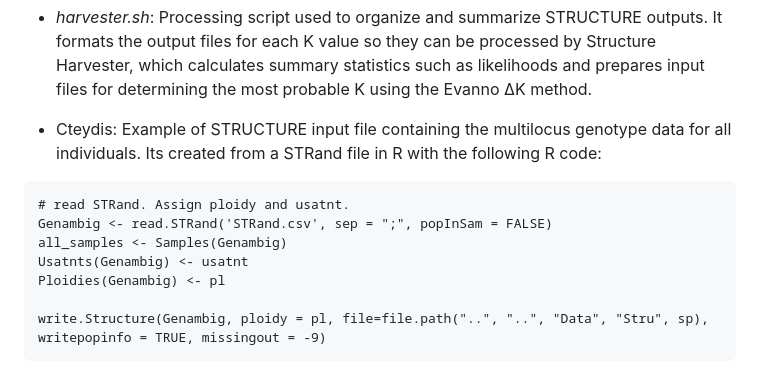
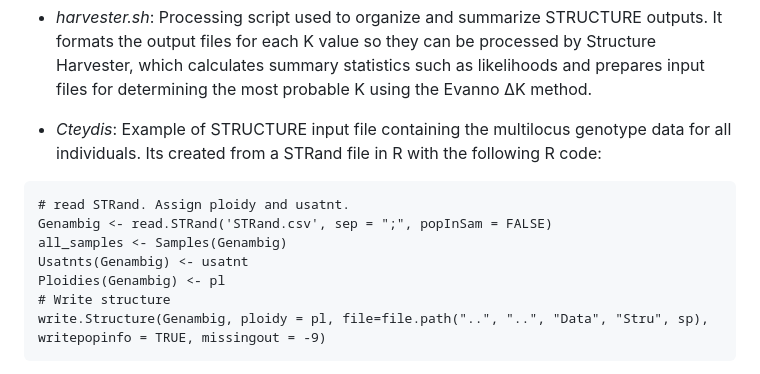
Before and after one commit to sonisarm/landgen-multisp, a Markdown page: structure/readme.md, the part around the change. Drawn GitHub-style.

Commit message:
Fix formatting in readme.md for Cteydis section
Corrected formatting and added missing asterisk for Cteydis input file description.

````diff
--- a/structure/readme.md
+++ b/structure/readme.md
@@ -19,14 +19,14 @@ Analyses ran for 500,000 MCMC iterations after 100,000 burn-in, testing K = 1–
 
 * *harvester.sh*: Processing script used to organize and summarize STRUCTURE outputs. It formats the output files for each K value so they can be processed by Structure Harvester, which calculates summary statistics such as likelihoods and prepares input files for determining the most probable K using the Evanno ΔK method.
 
-* Cteydis: Example of STRUCTURE input file containing the multilocus genotype data for all individuals. Its created from a STRand file in R with the following R code:
+* *Cteydis*: Example of STRUCTURE input file containing the multilocus genotype data for all individuals. Its created from a STRand file in R with the following R code:
 ```
 # read STRand. Assign ploidy and usatnt.
 Genambig <- read.STRand('STRand.csv', sep = ";", popInSam = FALSE)
 all_samples <- Samples(Genambig)
 Usatnts(Genambig) <- usatnt
 Ploidies(Genambig) <- pl
-
+# Write structure
 write.Structure(Genambig, ploidy = pl, file=file.path("..", "..", "Data", "Stru", sp), writepopinfo = TRUE, missingout = -9)
 ```
 
````
